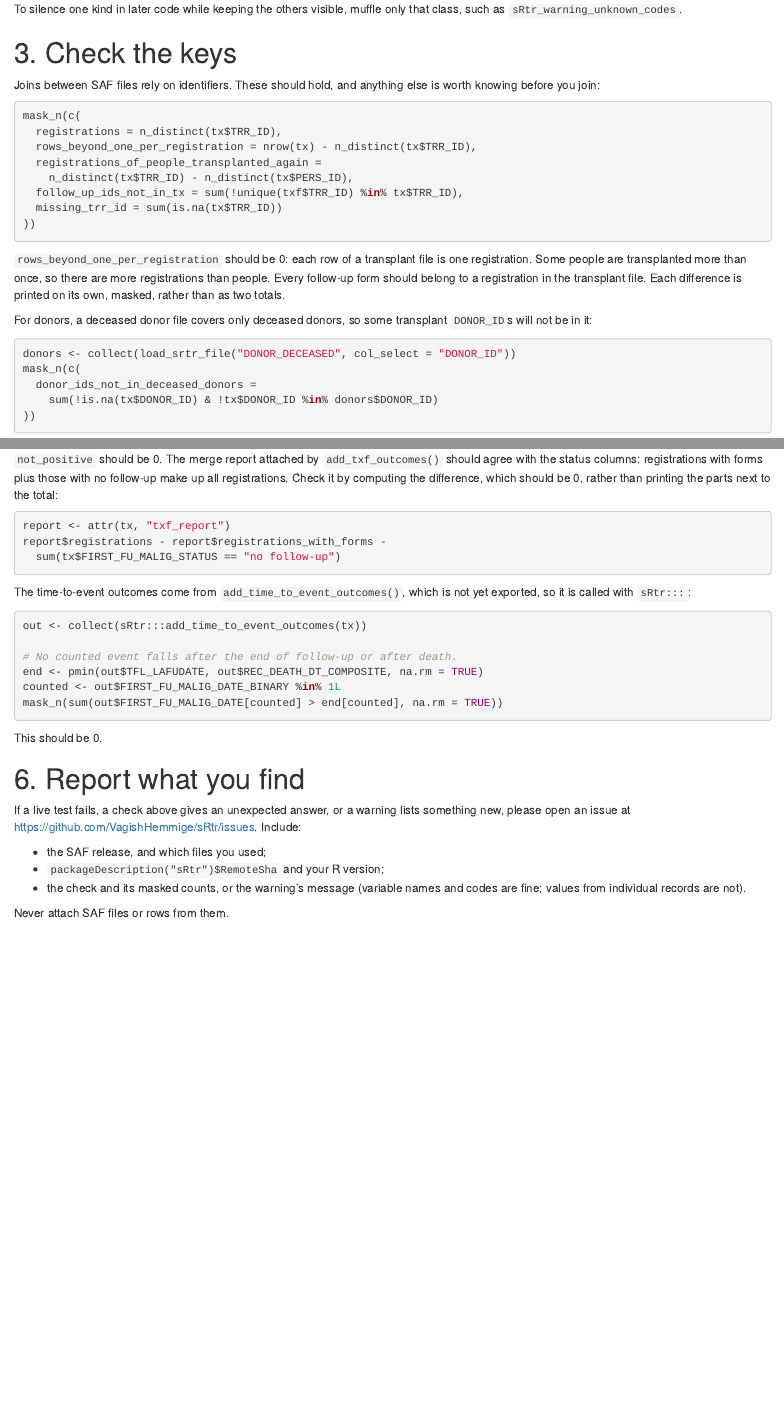
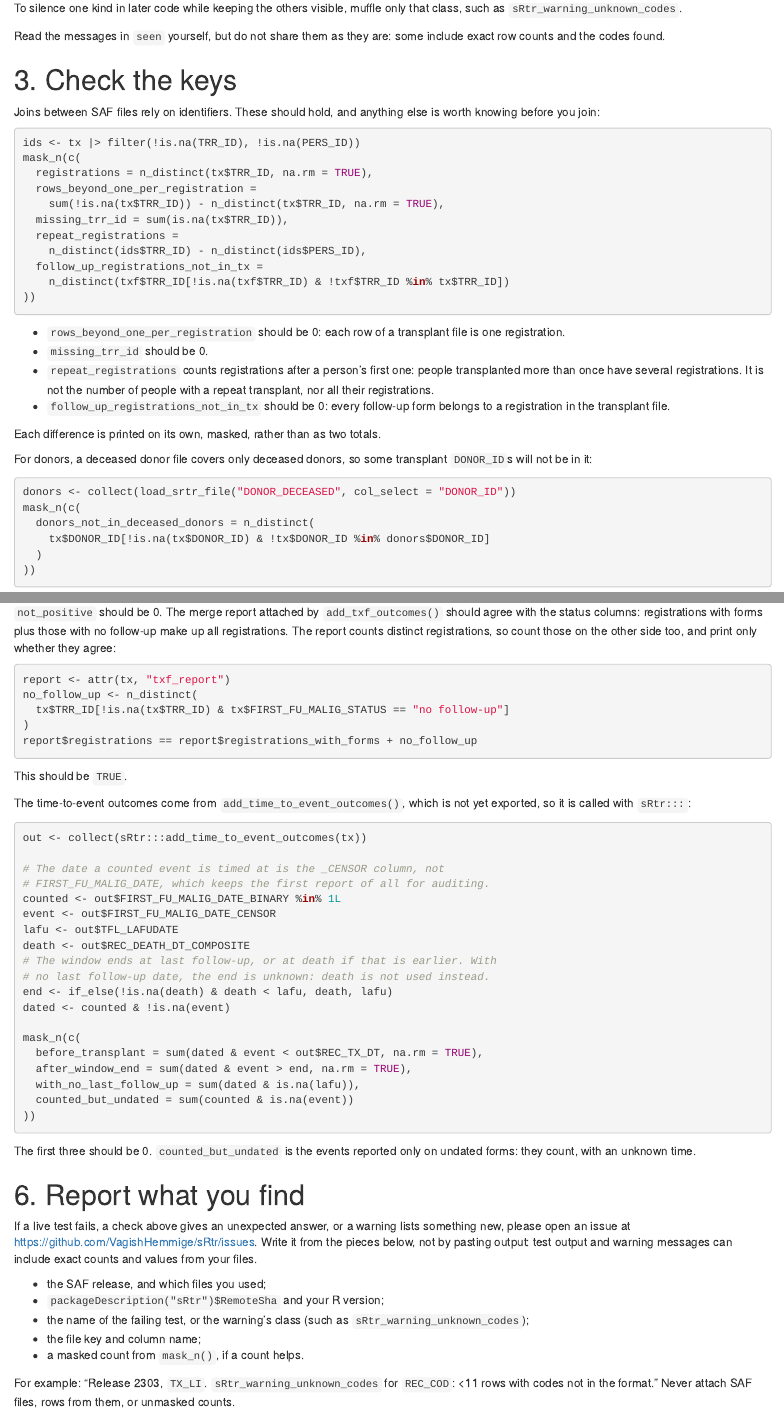
Before and after one commit to VagishHemmige/sRtr, an R Markdown document (vignettes/articles/checking-your-safs.Rmd): the page in a window 1100 px wide, from 1690 px down before the commit and from 1780 px down after it, so that both start at the same text, and a second part further down, joined at a grey line. Rendered offline with R 4.5, knitr and Pandoc, with nearby package versions.

Commit message:
Review fixes: report without pasting output; correct units and window checks
From the ChatGPT review of 79a1ea4:

- Issue reports are written from named pieces (test name or warning class, release, file key, column, masked count), not pasted output; test output and warning messages stay local.
- The merge-report reconciliation counts distinct non-missing registrations on both sides and prints only TRUE/FALSE.
- The window check uses the counted event date (`_CENSOR`), checks it against the transplant date and the real window end (no death substituted for a missing last follow-up), flags counted events with no last follow-up, and counts undated events separately.
- Clone instructions use `git -C sRtr checkout` and say to rerun the setup chunk in the fresh session.
- Key checks name their units: repeat registrations after a person's first, distinct donors, distinct follow-up registrations, all on non-missing keys.

Co-Authored-By: Claude Opus 5.5 <noreply@anthropic.com>
Claude-Session: https://claude.ai/code/session_011m5YQMDD6QXG88k84rpDgH

````diff
--- a/vignettes/articles/checking-your-safs.Rmd
+++ b/vignettes/articles/checking-your-safs.Rmd
@@ -120,27 +128,39 @@
 To silence one kind in later code while keeping the others visible, muffle
 only that class, such as `sRtr_warning_unknown_codes`.
 
+Read the messages in `seen` yourself, but do not share them as they are:
+some include exact row counts and the codes found.
+
 # 3. Check the keys
 
 Joins between SAF files rely on identifiers. These should hold, and
 anything else is worth knowing before you join:
 
 ```{r}
+ids <- tx |> filter(!is.na(TRR_ID), !is.na(PERS_ID))
 mask_n(c(
-  registrations = n_distinct(tx$TRR_ID),
-  rows_beyond_one_per_registration = nrow(tx) - n_distinct(tx$TRR_ID),
-  registrations_of_people_transplanted_again =
-    n_distinct(tx$TRR_ID) - n_distinct(tx$PERS_ID),
-  follow_up_ids_not_in_tx = sum(!unique(txf$TRR_ID) %in% tx$TRR_ID),
-  missing_trr_id = sum(is.na(tx$TRR_ID))
+  registrations = n_distinct(tx$TRR_ID, na.rm = TRUE),
+  rows_beyond_one_per_registration =
+    sum(!is.na(tx$TRR_ID)) - n_distinct(tx$TRR_ID, na.rm = TRUE),
+  missing_trr_id = sum(is.na(tx$TRR_ID)),
+  repeat_registrations =
+    n_distinct(ids$TRR_ID) - n_distinct(ids$PERS_ID),
+  follow_up_registrations_not_in_tx =
+    n_distinct(txf$TRR_ID[!is.na(txf$TRR_ID) & !txf$TRR_ID %in% tx$TRR_ID])
 ))
 ```
 
-`rows_beyond_one_per_registration` should be 0: each row of a transplant
-file is one registration. Some people are transplanted more than once, so
-there are more registrations than people. Every follow-up form should
-belong to a registration in the transplant file. Each difference is
-printed on its own, masked, rather than as two totals.
+- `rows_beyond_one_per_registration` should be 0: each row of a transplant
+  file is one registration.
+- `missing_trr_id` should be 0.
+- `repeat_registrations` counts registrations after a person's first one:
+  people transplanted more than once have several registrations. It is not
+  the number of people with a repeat transplant, nor all their
+  registrations.
+- `follow_up_registrations_not_in_tx` should be 0: every follow-up form
+  belongs to a registration in the transplant file.
+
+Each difference is printed on its own, masked, rather than as two totals.
 
 For donors, a deceased donor file covers only deceased donors, so some
 transplant `DONOR_ID`s will not be in it:
@@ -148,5 +168,5 @@
 ```{r}
 donors <- collect(load_srtr_file("DONOR_DECEASED", col_select = "DONOR_ID"))
 mask_n(c(
-  donor_ids_not_in_deceased_donors =
-    sum(!is.na(tx$DONOR_ID) & !tx$DONOR_ID %in% donors$DONOR_ID)
+  donors_not_in_deceased_donors = n_distinct(
+    tx$DONOR_ID[!is.na(tx$DONOR_ID) & !tx$DONOR_ID %in% donors$DONOR_ID]
@@ -186,15 +211,19 @@
 
 `not_positive` should be 0. The merge report attached by
 `add_txf_outcomes()` should agree with the status columns: registrations
-with forms plus those with no follow-up make up all registrations. Check it
-by computing the difference, which should be 0, rather than printing the
-parts next to the total:
+with forms plus those with no follow-up make up all registrations. The
+report counts distinct registrations, so count those on the other side too,
+and print only whether they agree:
 
 ```{r}
 report <- attr(tx, "txf_report")
-report$registrations - report$registrations_with_forms -
-  sum(tx$FIRST_FU_MALIG_STATUS == "no follow-up")
+no_follow_up <- n_distinct(
+  tx$TRR_ID[!is.na(tx$TRR_ID) & tx$FIRST_FU_MALIG_STATUS == "no follow-up"]
+)
+report$registrations == report$registrations_with_forms + no_follow_up
 ```
+
+This should be `TRUE`.
 
 The time-to-event outcomes come from `add_time_to_event_outcomes()`, which
 is not yet exported, so it is called with `sRtr:::`:
@@ -202,23 +231,43 @@
 ```{r}
 out <- collect(sRtr:::add_time_to_event_outcomes(tx))
 
-# No counted event falls after the end of follow-up or after death.
-end <- pmin(out$TFL_LAFUDATE, out$REC_DEATH_DT_COMPOSITE, na.rm = TRUE)
+# The date a counted event is timed at is the _CENSOR column, not
+# FIRST_FU_MALIG_DATE, which keeps the first report of all for auditing.
 counted <- out$FIRST_FU_MALIG_DATE_BINARY %in% 1L
-mask_n(sum(out$FIRST_FU_MALIG_DATE[counted] > end[counted], na.rm = TRUE))
+event <- out$FIRST_FU_MALIG_DATE_CENSOR
+lafu <- out$TFL_LAFUDATE
+death <- out$REC_DEATH_DT_COMPOSITE
+# The window ends at last follow-up, or at death if that is earlier. With
+# no last follow-up date, the end is unknown: death is not used instead.
+end <- if_else(!is.na(death) & death < lafu, death, lafu)
+dated <- counted & !is.na(event)
+
+mask_n(c(
+  before_transplant = sum(dated & event < out$REC_TX_DT, na.rm = TRUE),
+  after_window_end = sum(dated & event > end, na.rm = TRUE),
+  with_no_last_follow_up = sum(dated & is.na(lafu)),
+  counted_but_undated = sum(counted & is.na(event))
+))
 ```
 
-This should be 0.
+The first three should be 0. `counted_but_undated` is the events reported
+only on undated forms: they count, with an unknown time.
 
 # 6. Report what you find
 
 If a live test fails, a check above gives an unexpected answer, or a
 warning lists something new, please open an issue at
-<https://github.com/VagishHemmige/sRtr/issues>. Include:
+<https://github.com/VagishHemmige/sRtr/issues>. Write it from the
+pieces below, not by pasting output: test output and warning messages can
+include exact counts and values from your files.
 
 - the SAF release, and which files you used;
 - `packageDescription("sRtr")$RemoteSha` and your R version;
-- the check and its masked counts, or the warning's message (variable
-  names and codes are fine; values from individual records are not).
+- the name of the failing test, or the warning's class (such as
+  `sRtr_warning_unknown_codes`);
+- the file key and column name;
+- a masked count from `mask_n()`, if a count helps.
 
-Never attach SAF files or rows from them.
+For example: "Release 2303, `TX_LI`. `sRtr_warning_unknown_codes` for
+`REC_COD`: <11 rows with codes not in the format." Never attach SAF files,
+rows from them, or unmasked counts.
````
Also changed, not shown: vignettes/articles/checking-your-safs.Rmd (21 more changed lines).
